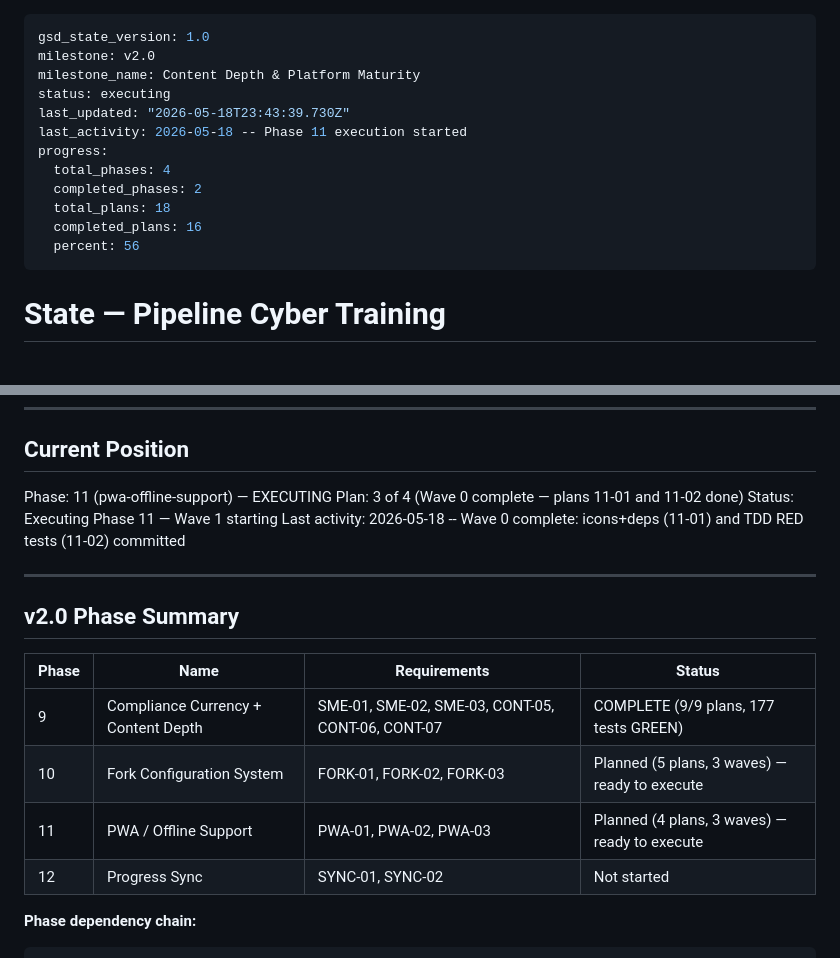
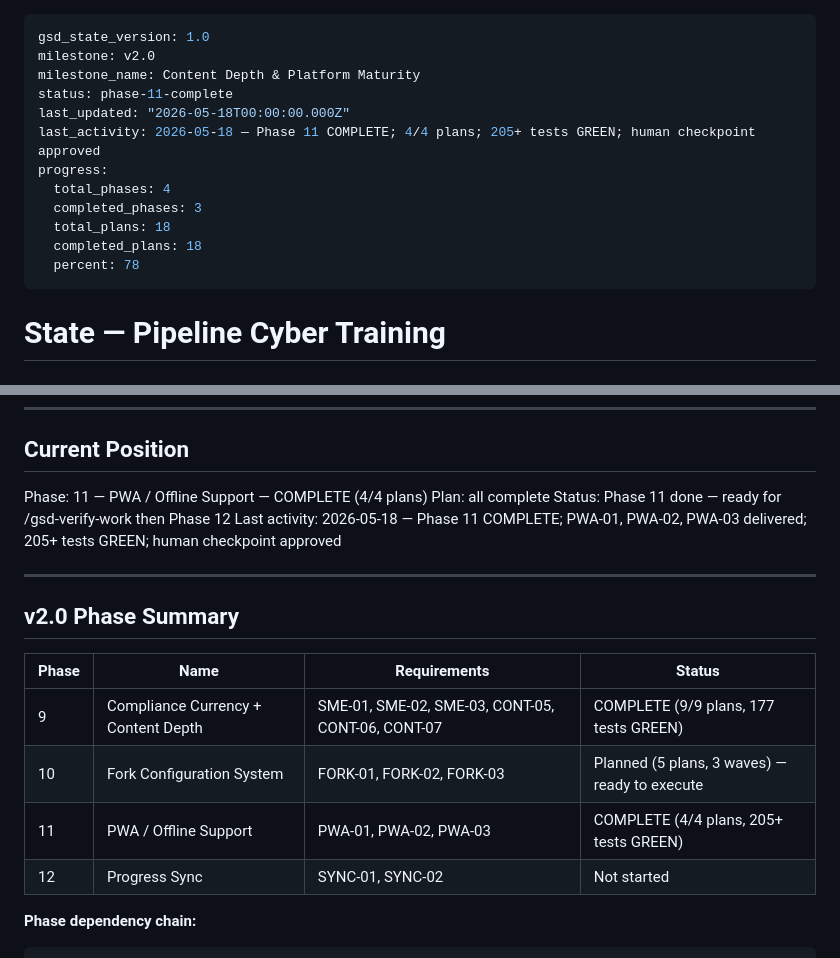
Before and after one commit to Bgarrison84/pipeline-cyber-training, a Markdown page: .planning/STATE.md, 2 parts joined by grey strips. Drawn GitHub-style.

Commit message:
docs(11): mark Phase 11 complete — 4/4 plans; PWA-01, PWA-02, PWA-03; 205+ tests GREEN; human checkpoint approved

```diff
--- a/.planning/STATE.md
+++ b/.planning/STATE.md
@@ -2,15 +2,15 @@
 gsd_state_version: 1.0
 milestone: v2.0
 milestone_name: Content Depth & Platform Maturity
-status: executing
-last_updated: "2026-05-18T23:43:39.730Z"
-last_activity: 2026-05-18 -- Phase 11 execution started
+status: phase-11-complete
+last_updated: "2026-05-18T00:00:00.000Z"
+last_activity: 2026-05-18 — Phase 11 COMPLETE; 4/4 plans; 205+ tests GREEN; human checkpoint approved
 progress:
   total_phases: 4
-  completed_phases: 2
+  completed_phases: 3
   total_plans: 18
-  completed_plans: 16
-  percent: 56
+  completed_plans: 18
+  percent: 78
 ---
 
 # State — Pipeline Cyber Training
@@ -26,10 +26,10 @@ See: .planning/PROJECT.md (updated 2026-05-17)
 
 ## Current Position
 
-Phase: 11 (pwa-offline-support) — EXECUTING
-Plan: 3 of 4 (Wave 0 complete — plans 11-01 and 11-02 done)
-Status: Executing Phase 11 — Wave 1 starting
-Last activity: 2026-05-18 -- Wave 0 complete: icons+deps (11-01) and TDD RED tests (11-02) committed
+Phase: 11 — PWA / Offline Support — COMPLETE (4/4 plans)
+Plan: all complete
+Status: Phase 11 done — ready for /gsd-verify-work then Phase 12
+Last activity: 2026-05-18 — Phase 11 COMPLETE; PWA-01, PWA-02, PWA-03 delivered; 205+ tests GREEN; human checkpoint approved
 
 ---
 
@@ -39,7 +39,7 @@ Last activity: 2026-05-18 -- Wave 0 complete: icons+deps (11-01) and TDD RED tes
 |-------|------|-------------|--------|
 | 9 | Compliance Currency + Content Depth | SME-01, SME-02, SME-03, CONT-05, CONT-06, CONT-07 | COMPLETE (9/9 plans, 177 tests GREEN) |
 | 10 | Fork Configuration System | FORK-01, FORK-02, FORK-03 | Planned (5 plans, 3 waves) — ready to execute |
-| 11 | PWA / Offline Support | PWA-01, PWA-02, PWA-03 | Planned (4 plans, 3 waves) — ready to execute |
+| 11 | PWA / Offline Support | PWA-01, PWA-02, PWA-03 | COMPLETE (4/4 plans, 205+ tests GREEN) |
 | 12 | Progress Sync | SYNC-01, SYNC-02 | Not started |
 
 **Phase dependency chain:**
```
Also changed, not shown: 1 other file.
